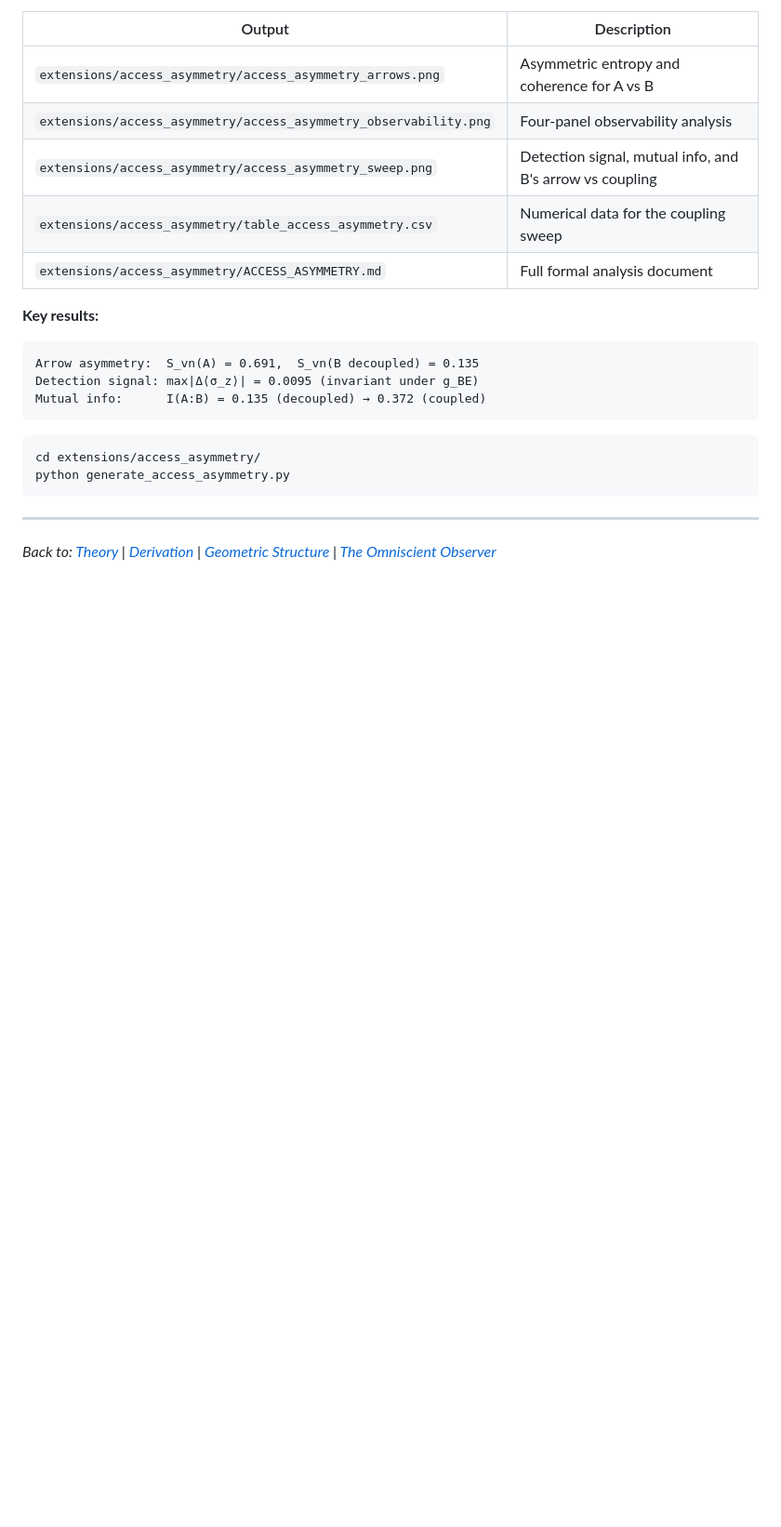
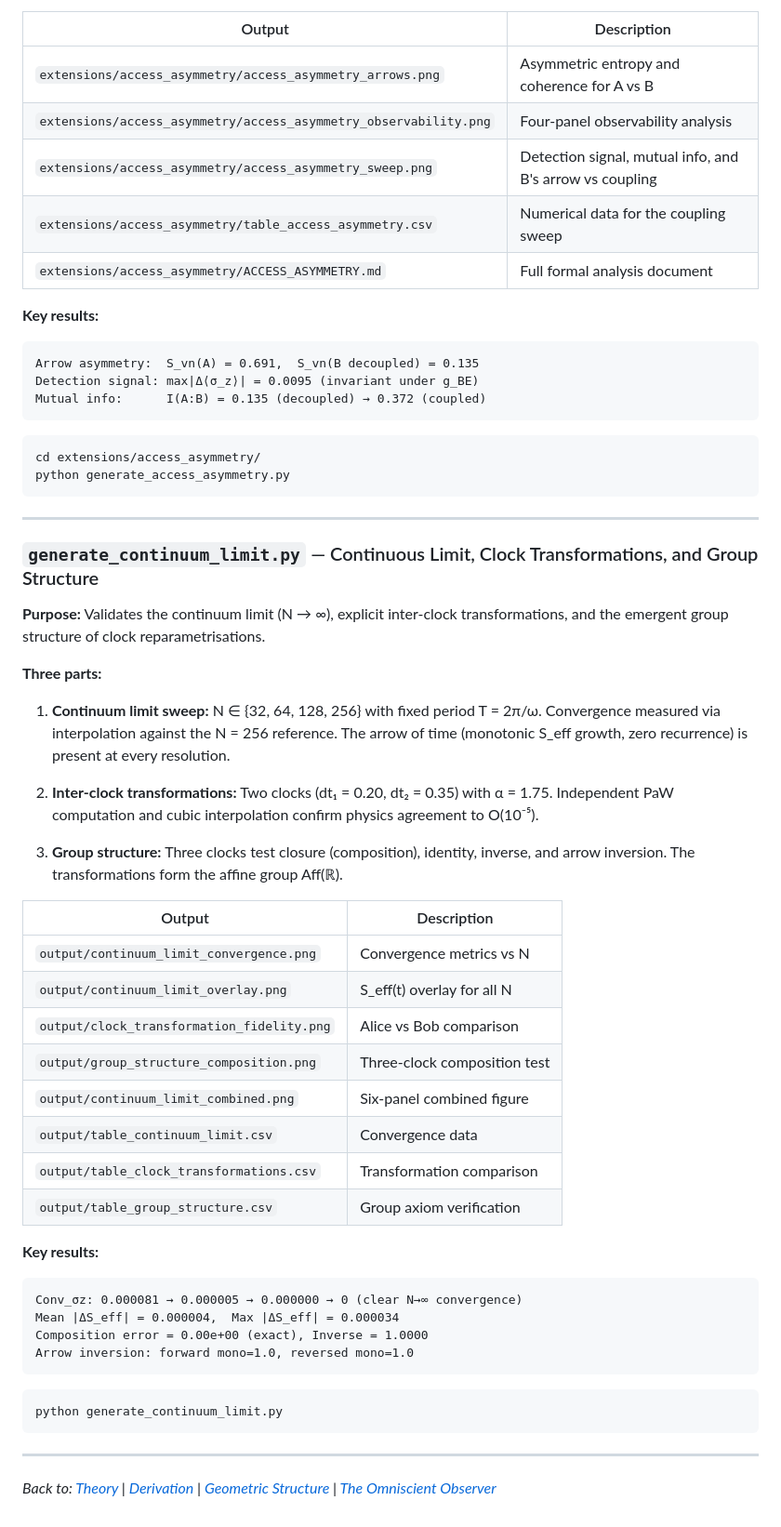
Before and after one commit to gabgiani/paw-toymodel, a Markdown page: docs/SCRIPTS.md, the part around the change. Shown: that part at 93% size. Rendered like a GitHub page; blank space fills up the shorter version.

````diff
--- a/docs/SCRIPTS.md
+++ b/docs/SCRIPTS.md
@@ -630,4 +630,41 @@ python generate_access_asymmetry.py
 
 ---
 
+### `generate_continuum_limit.py` — Continuous Limit, Clock Transformations, and Group Structure
+
+**Purpose:** Validates the continuum limit (N → ∞), explicit inter-clock transformations, and the emergent group structure of clock reparametrisations.
+
+**Three parts:**
+
+1. **Continuum limit sweep:** N ∈ {32, 64, 128, 256} with fixed period T = 2π/ω. Convergence measured via interpolation against the N = 256 reference. The arrow of time (monotonic S\_eff growth, zero recurrence) is present at every resolution.
+
+2. **Inter-clock transformations:** Two clocks (dt₁ = 0.20, dt₂ = 0.35) with α = 1.75. Independent PaW computation and cubic interpolation confirm physics agreement to O(10⁻⁵).
+
+3. **Group structure:** Three clocks test closure (composition), identity, inverse, and arrow inversion. The transformations form the affine group Aff(ℝ).
+
+| Output | Description |
+|--------|-------------|
+| `output/continuum_limit_convergence.png` | Convergence metrics vs N |
+| `output/continuum_limit_overlay.png` | S\_eff(t) overlay for all N |
+| `output/clock_transformation_fidelity.png` | Alice vs Bob comparison |
+| `output/group_structure_composition.png` | Three-clock composition test |
+| `output/continuum_limit_combined.png` | Six-panel combined figure |
+| `output/table_continuum_limit.csv` | Convergence data |
+| `output/table_clock_transformations.csv` | Transformation comparison |
+| `output/table_group_structure.csv` | Group axiom verification |
+
+**Key results:**
+```
+Conv_σz: 0.000081 → 0.000005 → 0.000000 → 0 (clear N→∞ convergence)
+Mean |ΔS_eff| = 0.000004,  Max |ΔS_eff| = 0.000034
+Composition error = 0.00e+00 (exact), Inverse = 1.0000
+Arrow inversion: forward mono=1.0, reversed mono=1.0
+```
+
+```bash
+python generate_continuum_limit.py
+```
+
+---
+
 *Back to: [Theory](THEORY.md) | [Derivation](DERIVATION.md) | [Geometric Structure](GEOMETRY.md) | [The Omniscient Observer](GOD_OBSERVER.md)*
````
Also changed, not shown: docs/CLAIMS.md (+6 -1 lines), docs/THEORY.md (+41 -1 lines), output/clock_transformation_fidelity.png (added), output/continuum_limit_combined.png (added), output/continuum_limit_convergence.png (added), output/continuum_limit_overlay.png (added), output/group_structure_composition.png (added), 5 other files.
